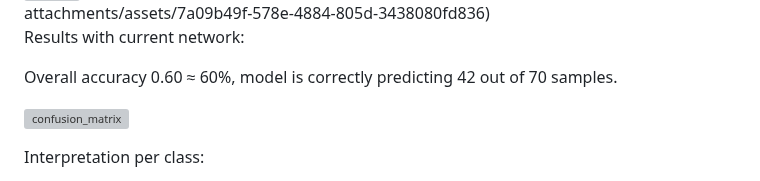
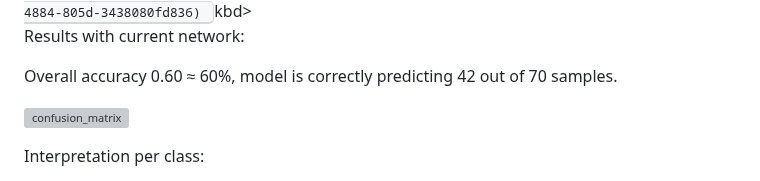
Before and after one commit to Bachelor-Thesis-Mobai-2025/mouse-tracking-static, a Markdown page: README.md, the part around one of its changes. GitHub-like rendering; grey boxes are pictures that could not be loaded.

```diff
--- a/README.md
+++ b/README.md
@@ -291,4 +291,5 @@ Model Persistence:
 ![Screenshot 2025-04-15 102645](https://github.com/user-attachments/assets/7a09b49f-578e-4884-805d-3438080fd836)
+</kbd>kbd>
 
 Results with current network:
 
```
Also changed, not shown: other parts of README.md (+1 -1 lines).
